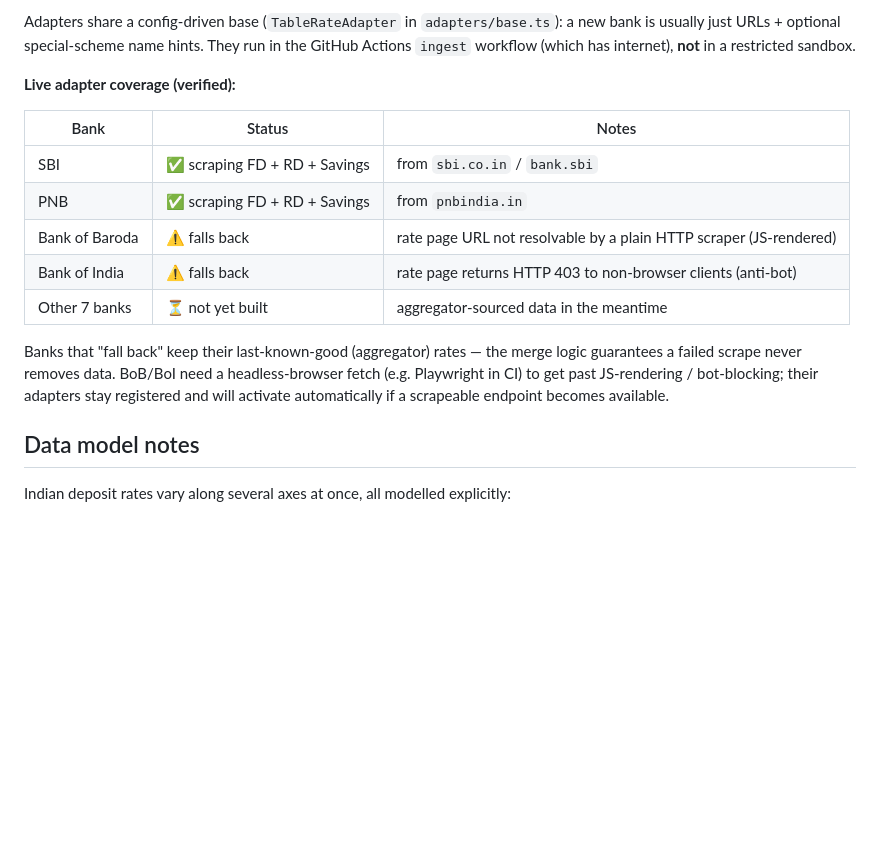
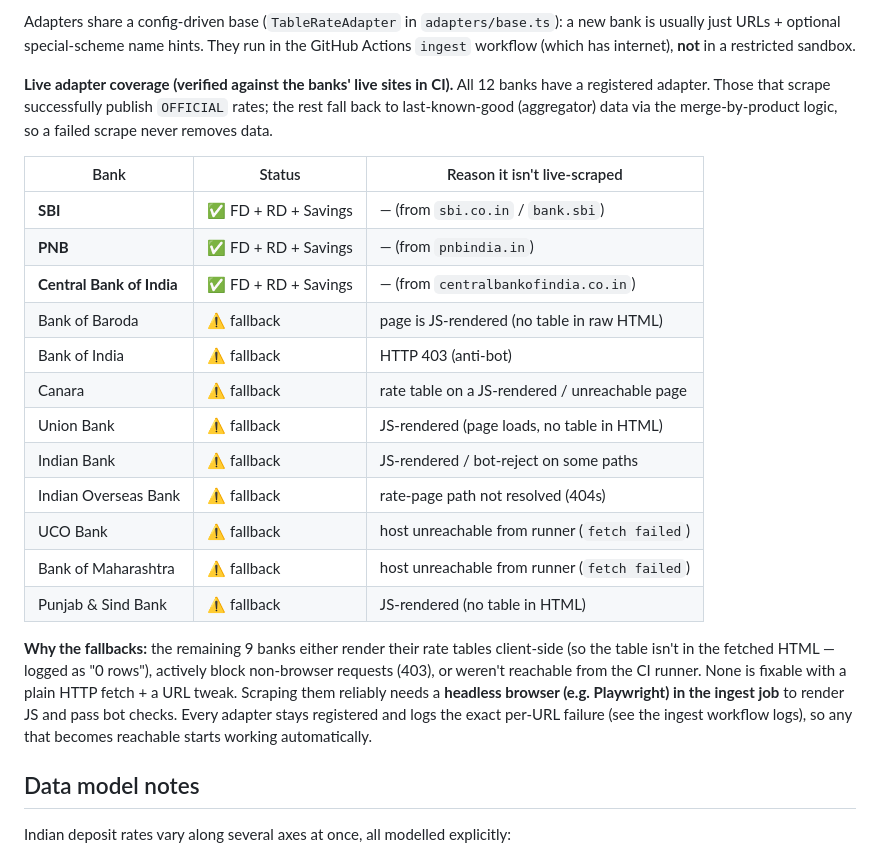
Before and after one commit to urbdag/psb-deposit-rates, a Markdown page: README.md, the part around the change. GitHub-like rendering; blank space fills up the shorter version.

Commit message:
docs: final adapter coverage — SBI, PNB, Central scraped; 9 need headless browser

```diff
--- a/README.md
+++ b/README.md
@@ -185,21 +185,34 @@ a new bank is usually just URLs + optional special-scheme name hints. They run
 in the GitHub Actions `ingest` workflow (which has internet), **not** in a
 restricted sandbox.
 
-**Live adapter coverage (verified):**
+**Live adapter coverage (verified against the banks' live sites in CI).**
+All 12 banks have a registered adapter. Those that scrape successfully publish
+`OFFICIAL` rates; the rest fall back to last-known-good (aggregator) data via the
+merge-by-product logic, so a failed scrape never removes data.
 
-| Bank | Status | Notes |
+| Bank | Status | Reason it isn't live-scraped |
 |--|--|--|
-| SBI | ✅ scraping FD + RD + Savings | from `sbi.co.in` / `bank.sbi` |
-| PNB | ✅ scraping FD + RD + Savings | from `pnbindia.in` |
-| Bank of Baroda | ⚠️ falls back | rate page URL not resolvable by a plain HTTP scraper (JS-rendered) |
-| Bank of India | ⚠️ falls back | rate page returns HTTP 403 to non-browser clients (anti-bot) |
-| Other 7 banks | ⏳ not yet built | aggregator-sourced data in the meantime |
+| **SBI** | ✅ FD + RD + Savings | — (from `sbi.co.in` / `bank.sbi`) |
+| **PNB** | ✅ FD + RD + Savings | — (from `pnbindia.in`) |
+| **Central Bank of India** | ✅ FD + RD + Savings | — (from `centralbankofindia.co.in`) |
+| Bank of Baroda | ⚠️ fallback | page is JS-rendered (no table in raw HTML) |
+| Bank of India | ⚠️ fallback | HTTP 403 (anti-bot) |
+| Canara | ⚠️ fallback | rate table on a JS-rendered / unreachable page |
+| Union Bank | ⚠️ fallback | JS-rendered (page loads, no table in HTML) |
+| Indian Bank | ⚠️ fallback | JS-rendered / bot-reject on some paths |
+| Indian Overseas Bank | ⚠️ fallback | rate-page path not resolved (404s) |
+| UCO Bank | ⚠️ fallback | host unreachable from runner (`fetch failed`) |
+| Bank of Maharashtra | ⚠️ fallback | host unreachable from runner (`fetch failed`) |
+| Punjab & Sind Bank | ⚠️ fallback | JS-rendered (no table in HTML) |
 
-Banks that "fall back" keep their last-known-good (aggregator) rates — the merge
-logic guarantees a failed scrape never removes data. BoB/BoI need a
-headless-browser fetch (e.g. Playwright in CI) to get past JS-rendering /
-bot-blocking; their adapters stay registered and will activate automatically if
-a scrapeable endpoint becomes available.
+**Why the fallbacks:** the remaining 9 banks either render their rate tables
+client-side (so the table isn't in the fetched HTML — logged as "0 rows"),
+actively block non-browser requests (403), or weren't reachable from the CI
+runner. None is fixable with a plain HTTP fetch + a URL tweak. Scraping them
+reliably needs a **headless browser (e.g. Playwright) in the ingest job** to
+render JS and pass bot checks. Every adapter stays registered and logs the exact
+per-URL failure (see the ingest workflow logs), so any that becomes reachable
+starts working automatically.
 
 ## Data model notes
 
```
